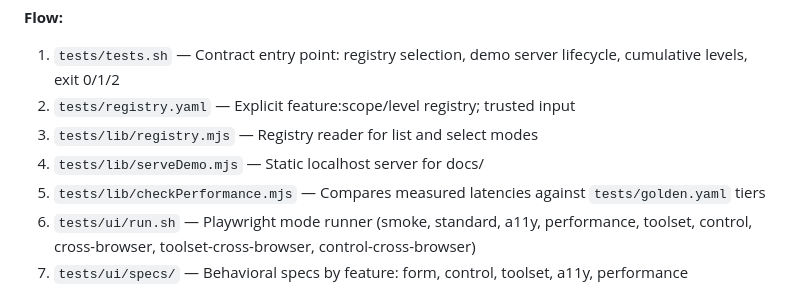
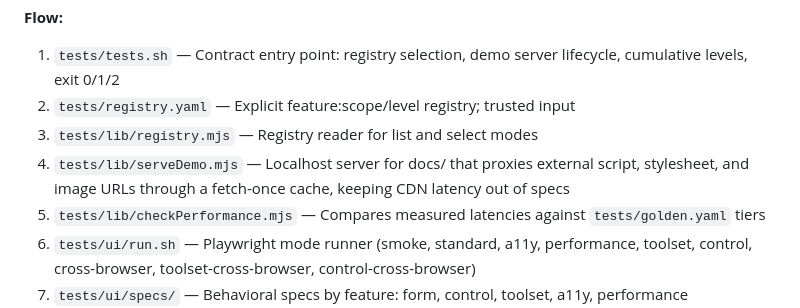
Before and after one commit to goinfinite/ui, a Markdown page: docs/FEATURE-MAP.md, the part around the change. Rendered like a GitHub page.

Commit message:
docs: describe the demo asset proxy in the context files

```diff
--- a/docs/FEATURE-MAP.md
+++ b/docs/FEATURE-MAP.md
@@ -259,7 +259,7 @@ Single entry point for all verification: Go units, Playwright behavioral specs a
 1. `tests/tests.sh` — Contract entry point: registry selection, demo server lifecycle, cumulative levels, exit 0/1/2
 2. `tests/registry.yaml` — Explicit feature:scope/level registry; trusted input
 3. `tests/lib/registry.mjs` — Registry reader for list and select modes
-4. `tests/lib/serveDemo.mjs` — Static localhost server for docs/
+4. `tests/lib/serveDemo.mjs` — Localhost server for docs/ that proxies external script, stylesheet, and image URLs through a fetch-once cache, keeping CDN latency out of specs
 5. `tests/lib/checkPerformance.mjs` — Compares measured latencies against `tests/golden.yaml` tiers
 6. `tests/ui/run.sh` — Playwright mode runner (smoke, standard, a11y, performance, toolset, control, cross-browser, toolset-cross-browser, control-cross-browser)
 7. `tests/ui/specs/` — Behavioral specs by feature: form, control, toolset, a11y, performance
```
Also changed, not shown: CHANGELOG.md (+1 -0 lines), 1 other file.
